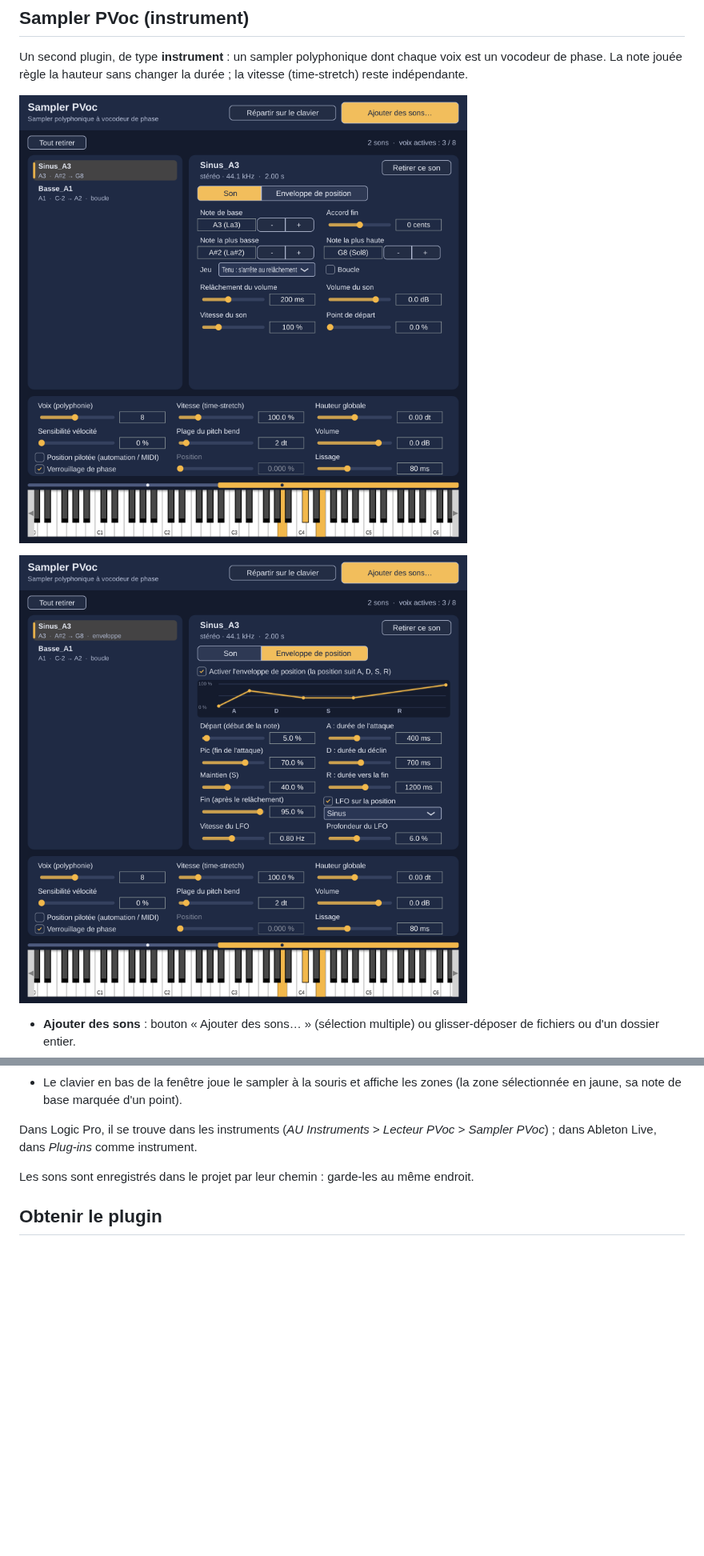
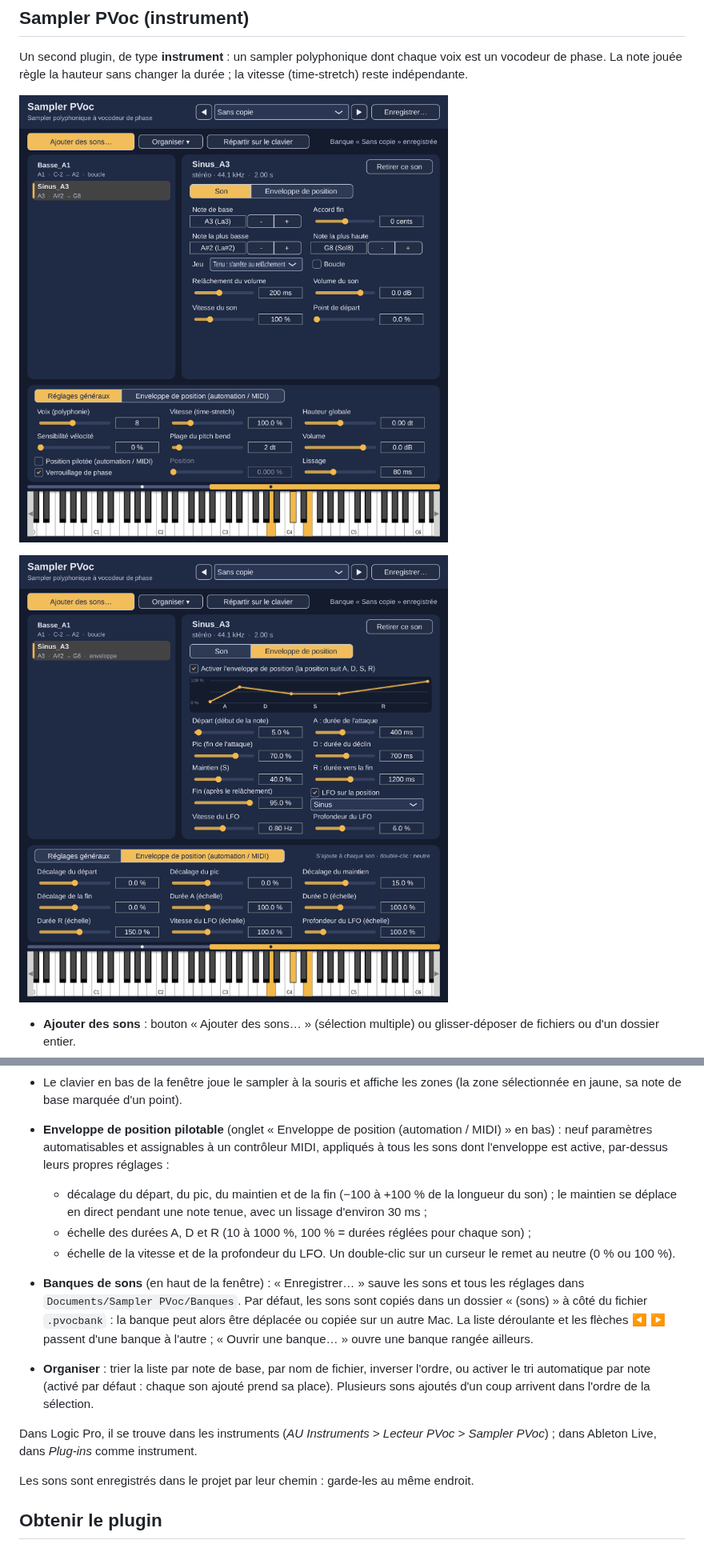
Before and after one commit to tilapboomeur/PVOC-Sampler, a Markdown page: README.md, 2 parts joined by grey strips. Shown at 80% size. Drawn GitHub-style; pictures changed too: docs/apercu-enveloppe.png, docs/apercu-sampler.png; blank space fills up the shorter version.

```diff
--- a/README.md
+++ b/README.md
@@ -92,6 +92,23 @@ indépendante.
 - Le clavier en bas de la fenêtre joue le sampler à la souris et affiche les zones
   (la zone sélectionnée en jaune, sa note de base marquée d'un point).
 
+- **Enveloppe de position pilotable** (onglet « Enveloppe de position (automation / MIDI) » en bas) :
+  neuf paramètres automatisables et assignables à un contrôleur MIDI, appliqués à tous les sons dont
+  l'enveloppe est active, par-dessus leurs propres réglages :
+  - décalage du départ, du pic, du maintien et de la fin (−100 à +100 % de la longueur du son) ;
+    le maintien se déplace en direct pendant une note tenue, avec un lissage d'environ 30 ms ;
+  - échelle des durées A, D et R (10 à 1000 %, 100 % = durées réglées pour chaque son) ;
+  - échelle de la vitesse et de la profondeur du LFO.
+  Un double-clic sur un curseur le remet au neutre (0 % ou 100 %).
+- **Banques de sons** (en haut de la fenêtre) : « Enregistrer… » sauve les sons et tous les réglages
+  dans `Documents/Sampler PVoc/Banques`. Par défaut, les sons sont copiés dans un dossier
+  « <nom de la banque> (sons) » à côté du fichier `.pvocbank` : la banque peut alors être déplacée ou
+  copiée sur un autre Mac. La liste déroulante et les flèches ◀ ▶ passent d'une banque à l'autre ;
+  « Ouvrir une banque… » ouvre une banque rangée ailleurs.
+- **Organiser** : trier la liste par note de base, par nom de fichier, inverser l'ordre, ou activer le
+  tri automatique par note (activé par défaut : chaque son ajouté prend sa place). Plusieurs sons
+  ajoutés d'un coup arrivent dans l'ordre de la sélection.
+
 Dans Logic Pro, il se trouve dans les instruments (*AU Instruments > Lecteur PVoc > Sampler PVoc*) ;
 dans Ableton Live, dans *Plug-ins* comme instrument.
 
```
Also changed, not shown: 5 other files.
